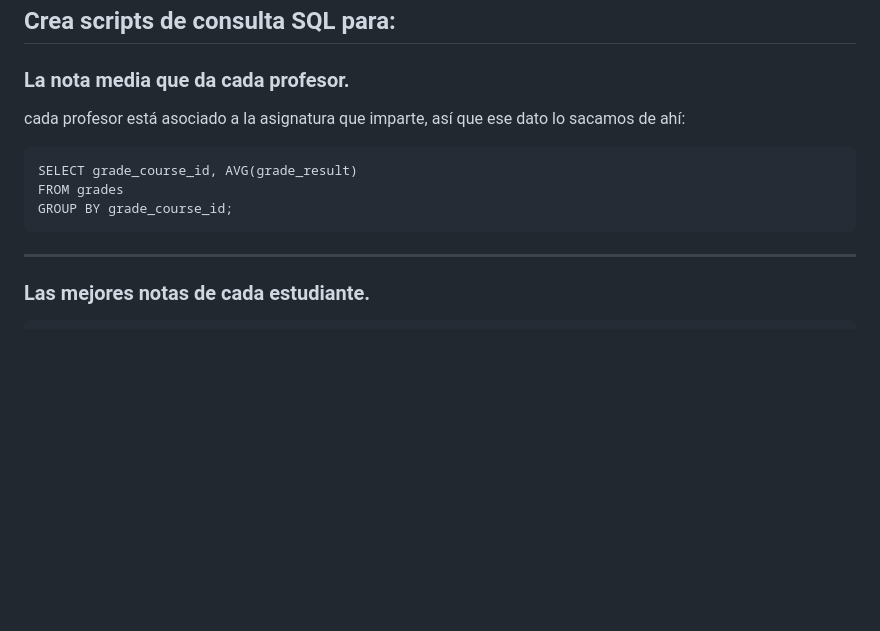
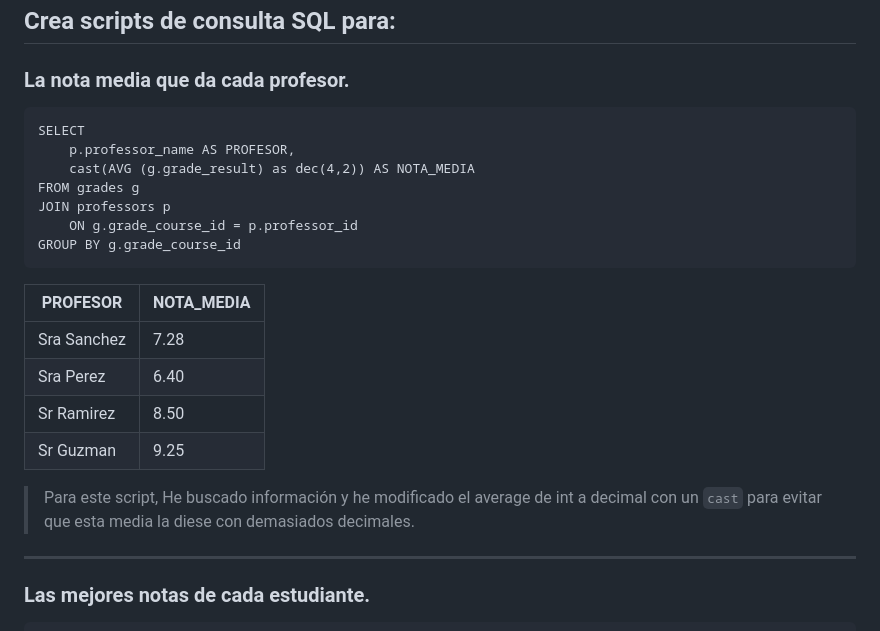
Before and after one commit to Dani-Rodriguez-Sanchez/CHECKPOINTS, a Markdown page: SQL UNIVERSITY PROJECT.MD, the part around the change printed below. Drawn GitHub-style; blank space fills up the shorter version.

````diff
--- a/SQL UNIVERSITY PROJECT.MD
+++ b/SQL UNIVERSITY PROJECT.MD
@@ -183,12 +183,23 @@ VALUES  (4, 3, 7.5);
 ## Crea scripts de consulta SQL para:
 
 ### La nota media que da cada profesor.
-cada profesor está asociado a la asignatura que imparte, así que ese dato lo sacamos de ahí:
 ```
-SELECT grade_course_id, AVG(grade_result)
-FROM grades
-GROUP BY grade_course_id;
+SELECT
+    p.professor_name AS PROFESOR,
+    cast(AVG (g.grade_result) as dec(4,2)) AS NOTA_MEDIA
+FROM grades g
+JOIN professors p
+	ON g.grade_course_id = p.professor_id
+GROUP BY g.grade_course_id
 ```
+|PROFESOR| NOTA_MEDIA
+|------------|--------
+|Sra Sanchez| 7.28
+|Sra Perez| 6.40
+|Sr Ramirez| 8.50
+|Sr Guzman| 9.25
+
+> Para este script, He buscado información y he modificado el average de int a decimal con un `cast` para evitar que esta media la diese con demasiados decimales.
 ---
 ### Las mejores notas de cada estudiante.
 ```
````
Also changed, not shown: other parts of SQL UNIVERSITY PROJECT.MD (+3 -3 lines).
